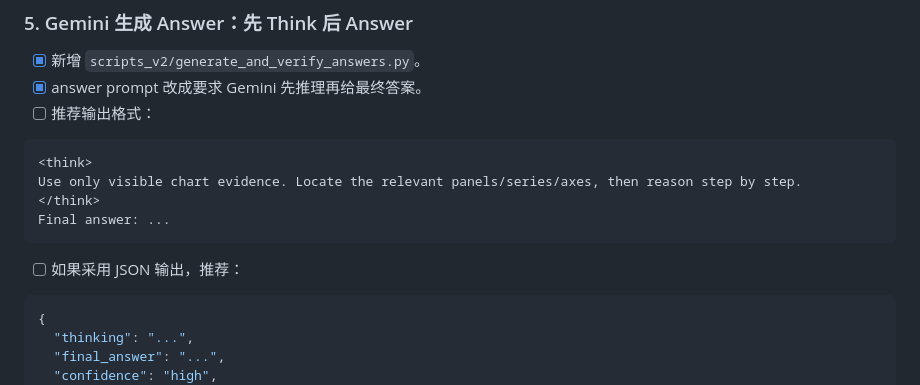
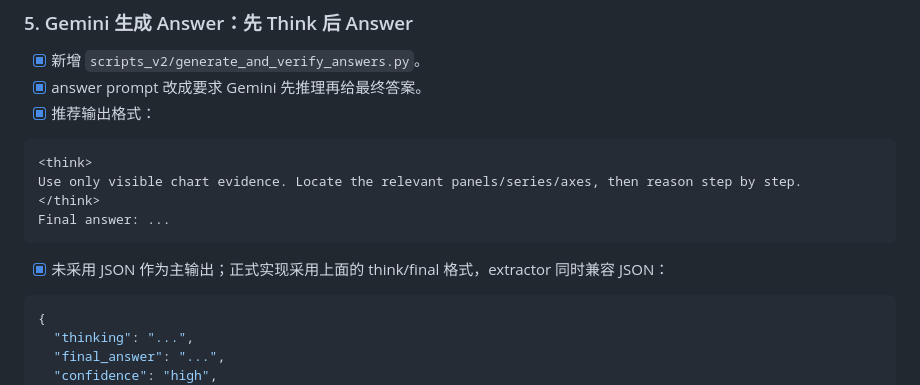
Before and after one commit to xuxuxuxuxuxjh/Arxiv_Chart_Data_Generation, a Markdown page: generation_edit2.md, the part around one of its changes. Drawn GitHub-style.

````diff
--- a/generation_edit2.md
+++ b/generation_edit2.md
@@ -1114,7 +1114,7 @@ work/edit2/question_candidates.jsonl
 
 - [x] 新增 `scripts_v2/generate_and_verify_answers.py`。
 - [x] answer prompt 改成要求 Gemini 先推理再给最终答案。
-- [ ] 推荐输出格式：
+- [x] 推荐输出格式：
 
 ```text
 <think>
@@ -1123,7 +1123,7 @@ Use only visible chart evidence. Locate the relevant panels/series/axes, then re
 Final answer: ...
 ```
 
-- [ ] 如果采用 JSON 输出，推荐：
+- [x] 未采用 JSON 作为主输出；正式实现采用上面的 think/final 格式，extractor 同时兼容 JSON：
 
 ```json
 {
````
Also changed, not shown: other parts of generation_edit2.md (+2 -2 lines), runs/edit2_full_run_20260612.md (added, +85 -0 lines).
